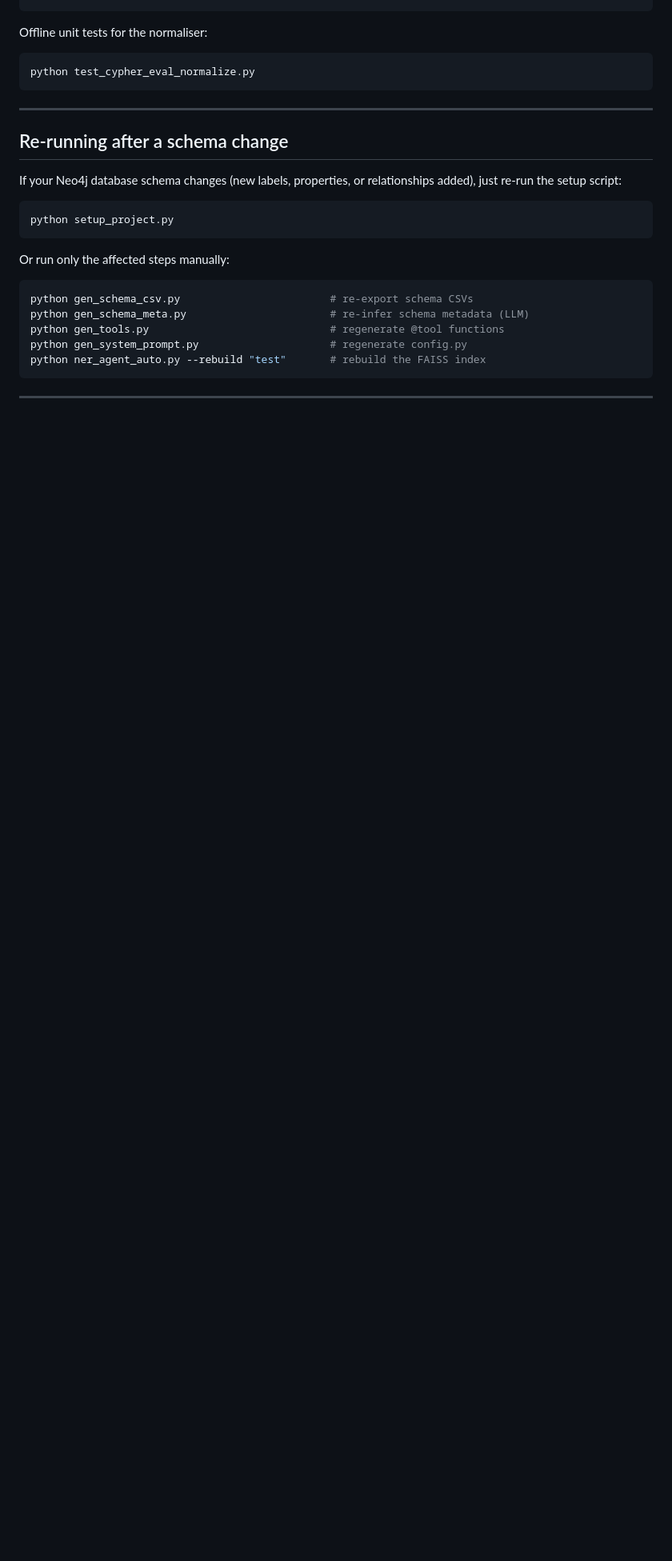
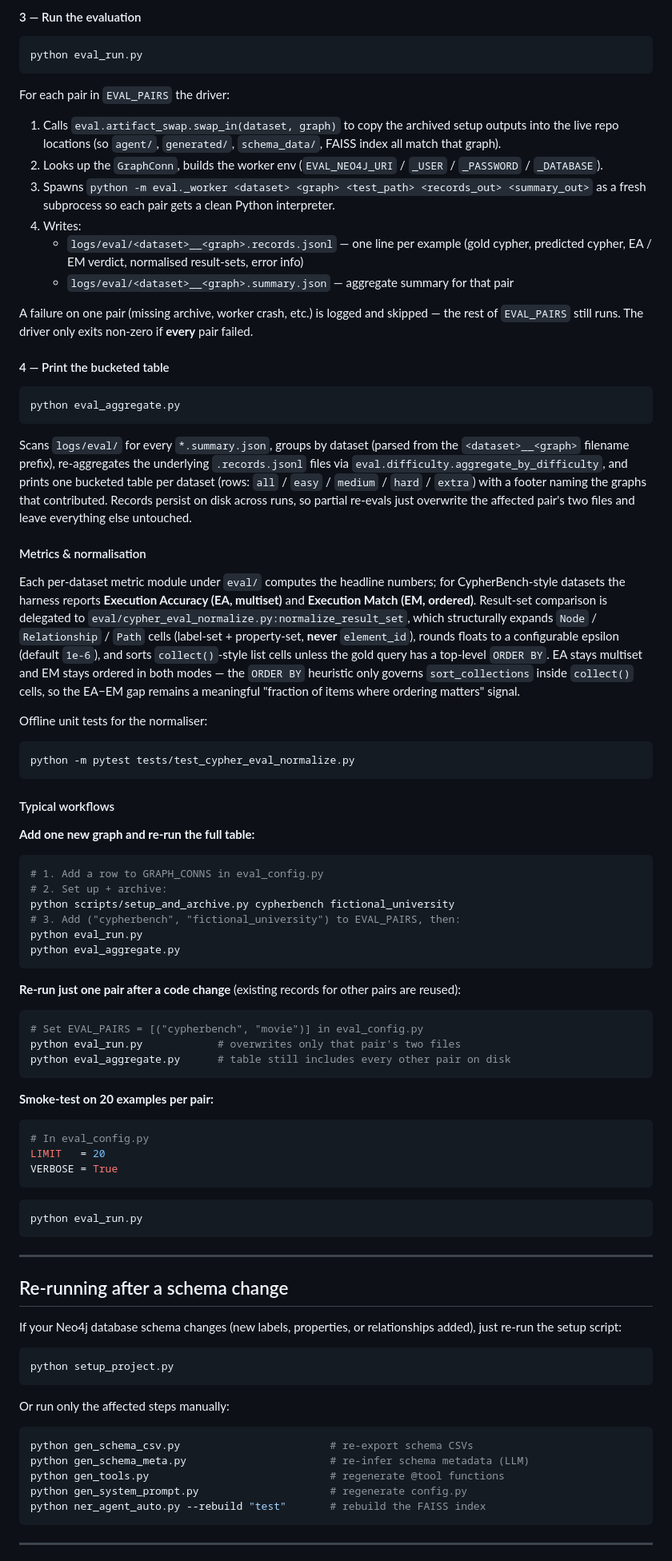
Before and after one commit to receive2/text2cypher_agent, a Markdown page: README.md, the part around one of its changes. Shown at 80% size. GitHub-like rendering; blank space fills up the shorter version.

````diff
--- a/README.md
+++ b/README.md
@@ -412,9 +481,71 @@ python metrics_CypherBench.py --dataset path/to/test.jsonl --strict-cypherbench-
 ```
+
+#### 3 — Run the evaluation
+
+```bash
+python eval_run.py
+```
+
+For each pair in `EVAL_PAIRS` the driver:
+
+1. Calls `eval.artifact_swap.swap_in(dataset, graph)` to copy the archived setup outputs into the live repo locations (so `agent/`, `generated/`, `schema_data/`, FAISS index all match that graph).
+2. Looks up the `GraphConn`, builds the worker env (`EVAL_NEO4J_URI` / `_USER` / `_PASSWORD` / `_DATABASE`).
+3. Spawns `python -m eval._worker <dataset> <graph> <test_path> <records_out> <summary_out>` as a fresh subprocess so each pair gets a clean Python interpreter.
+4. Writes:
+   - `logs/eval/<dataset>__<graph>.records.jsonl` — one line per example (gold cypher, predicted cypher, EA / EM verdict, normalised result-sets, error info)
+   - `logs/eval/<dataset>__<graph>.summary.json` — aggregate summary for that pair
+
+A failure on one pair (missing archive, worker crash, etc.) is logged and skipped — the rest of `EVAL_PAIRS` still runs. The driver only exits non-zero if **every** pair failed.
+
+#### 4 — Print the bucketed table
+
+```bash
+python eval_aggregate.py
+```
+
+Scans `logs/eval/` for every `*.summary.json`, groups by dataset (parsed from the `<dataset>__<graph>` filename prefix), re-aggregates the underlying `.records.jsonl` files via `eval.difficulty.aggregate_by_difficulty`, and prints one bucketed table per dataset (rows: `all` / `easy` / `medium` / `hard` / `extra`) with a footer naming the graphs that contributed. Records persist on disk across runs, so partial re-evals just overwrite the affected pair's two files and leave everything else untouched.
+
+#### Metrics & normalisation
+
+Each per-dataset metric module under `eval/` computes the headline numbers; for CypherBench-style datasets the harness reports **Execution Accuracy (EA, multiset)** and **Execution Match (EM, ordered)**. Result-set comparison is delegated to `eval/cypher_eval_normalize.py:normalize_result_set`, which structurally expands `Node` / `Relationship` / `Path` cells (label-set + property-set, **never** `element_id`), rounds floats to a configurable epsilon (default `1e-6`), and sorts `collect()`-style list cells unless the gold query has a top-level `ORDER BY`. EA stays multiset and EM stays ordered in both modes — the `ORDER BY` heuristic only governs `sort_collections` inside `collect()` cells, so the EA−EM gap remains a meaningful "fraction of items where ordering matters" signal.
 
 Offline unit tests for the normaliser:
 
 ```bash
-python test_cypher_eval_normalize.py
+python -m pytest tests/test_cypher_eval_normalize.py
+```
+
+#### Typical workflows
+
+**Add one new graph and re-run the full table:**
+
+```bash
+# 1. Add a row to GRAPH_CONNS in eval_config.py
+# 2. Set up + archive:
+python scripts/setup_and_archive.py cypherbench fictional_university
+# 3. Add ("cypherbench", "fictional_university") to EVAL_PAIRS, then:
+python eval_run.py
+python eval_aggregate.py
+```
+
+**Re-run just one pair after a code change** (existing records for other pairs are reused):
+
+```bash
+# Set EVAL_PAIRS = [("cypherbench", "movie")] in eval_config.py
+python eval_run.py            # overwrites only that pair's two files
+python eval_aggregate.py      # table still includes every other pair on disk
+```
+
+**Smoke-test on 20 examples per pair:**
+
+```python
+# In eval_config.py
+LIMIT   = 20
+VERBOSE = True
+```
+
+```bash
+python eval_run.py
 ```
 
 ---
````
Also changed, not shown: other parts of README.md (+75 -6 lines).
